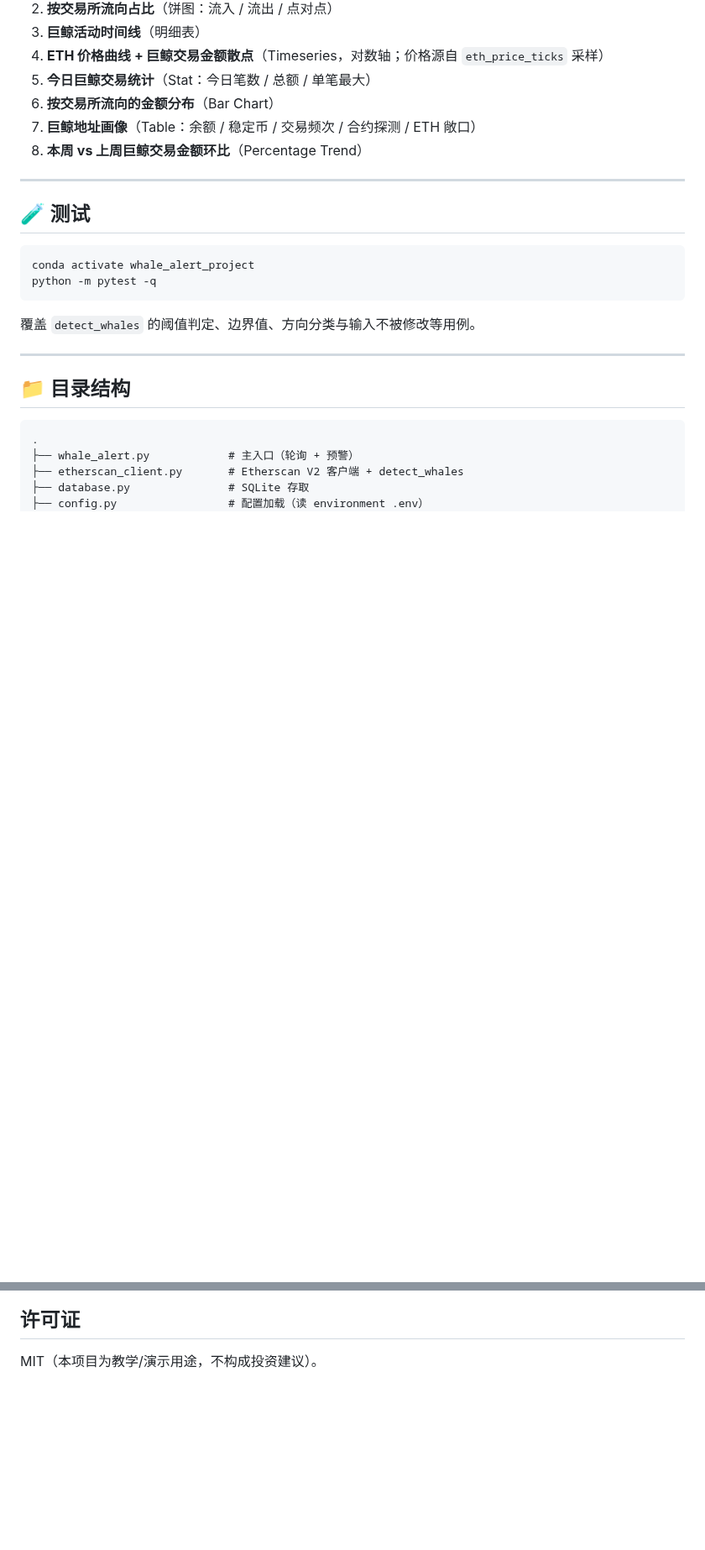
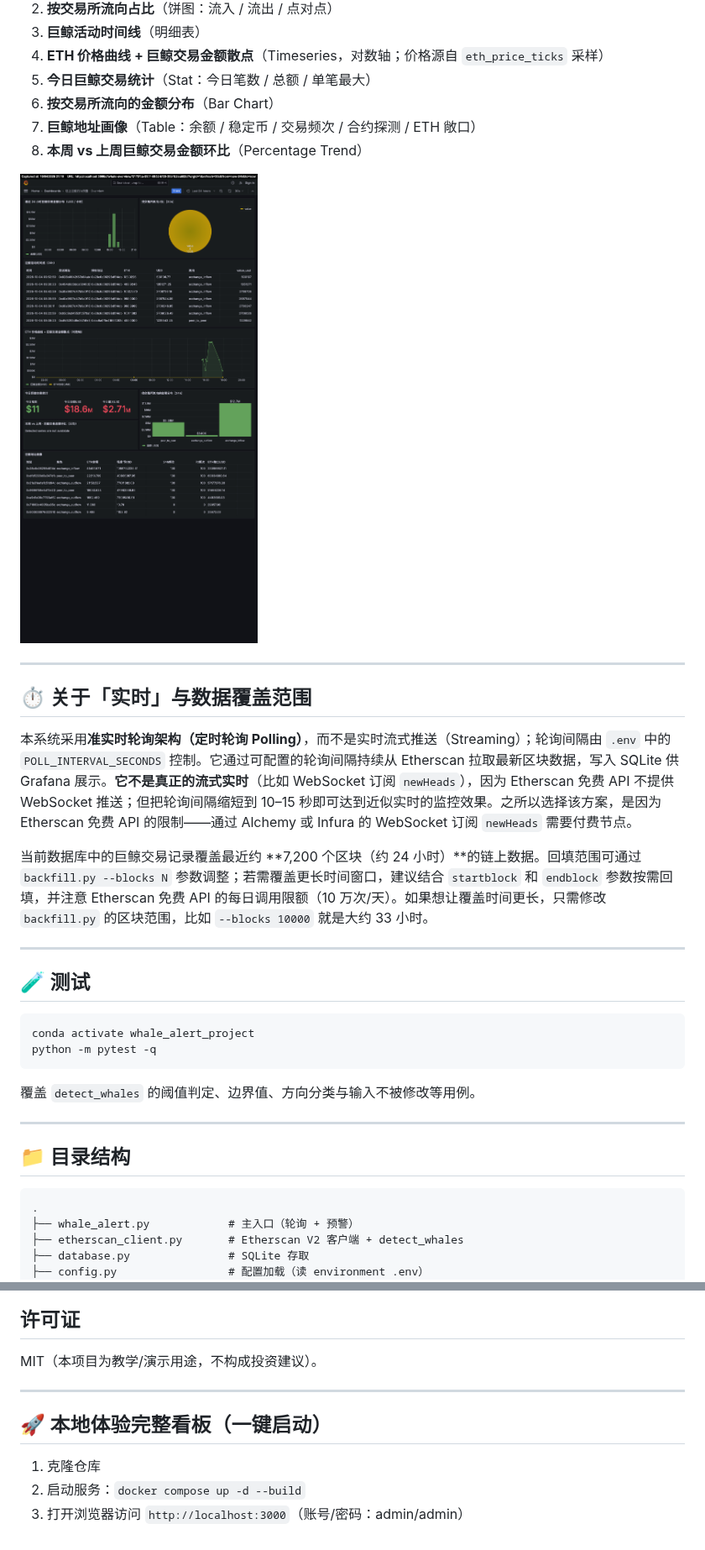
Before and after one commit to DingBangBang/whale-alert-system, a Markdown page: README.md, 2 parts joined by grey strips. Shown at 84% size. Rendered like a GitHub page; pictures changed too: docs/screenshots/whale-overview-dashboard.png (added); blank space fills up the shorter version.

```diff
--- a/README.md
+++ b/README.md
@@ -187,6 +188,16 @@ Grafana 看板（`whale-overview`）共 8 个面板：
 7. **巨鲸地址画像**（Table：余额 / 稳定币 / 交易频次 / 合约探测 / ETH 敞口）
 8. **本周 vs 上周巨鲸交易金额环比**（Percentage Trend）
 
+![巨鲸看板总览](docs/screenshots/whale-overview-dashboard.png)
+
+---
+
+## ⏱️ 关于「实时」与数据覆盖范围
+
+本系统采用**准实时轮询架构（定时轮询 Polling）**，而不是实时流式推送（Streaming）；轮询间隔由 `.env` 中的 `POLL_INTERVAL_SECONDS` 控制。它通过可配置的轮询间隔持续从 Etherscan 拉取最新区块数据，写入 SQLite 供 Grafana 展示。**它不是真正的流式实时**（比如 WebSocket 订阅 `newHeads`），因为 Etherscan 免费 API 不提供 WebSocket 推送；但把轮询间隔缩短到 10–15 秒即可达到近似实时的监控效果。之所以选择该方案，是因为 Etherscan 免费 API 的限制——通过 Alchemy 或 Infura 的 WebSocket 订阅 `newHeads` 需要付费节点。
+
+当前数据库中的巨鲸交易记录覆盖最近约 **7,200 个区块（约 24 小时）**的链上数据。回填范围可通过 `backfill.py --blocks N` 参数调整；若需覆盖更长时间窗口，建议结合 `startblock` 和 `endblock` 参数按需回填，并注意 Etherscan 免费 API 的每日调用限额（10 万次/天）。如果想让覆盖时间更长，只需修改 `backfill.py` 的区块范围，比如 `--blocks 10000` 就是大约 33 小时。
+
 ---
 
 ## 🧪 测试
@@ -244,3 +255,11 @@ python -m pytest -q
 ## 许可证
 
 MIT（本项目为教学/演示用途，不构成投资建议）。
+
+---
+
+## 🚀 本地体验完整看板（一键启动）
+
+1. 克隆仓库
+2. 启动服务：`docker compose up -d --build`
+3. 打开浏览器访问 `http://localhost:3000`（账号/密码：admin/admin）
```
Also changed, not shown: other parts of README.md (+2 -1 lines), docs/development-log.md (+14 -2 lines), 3 other files.
